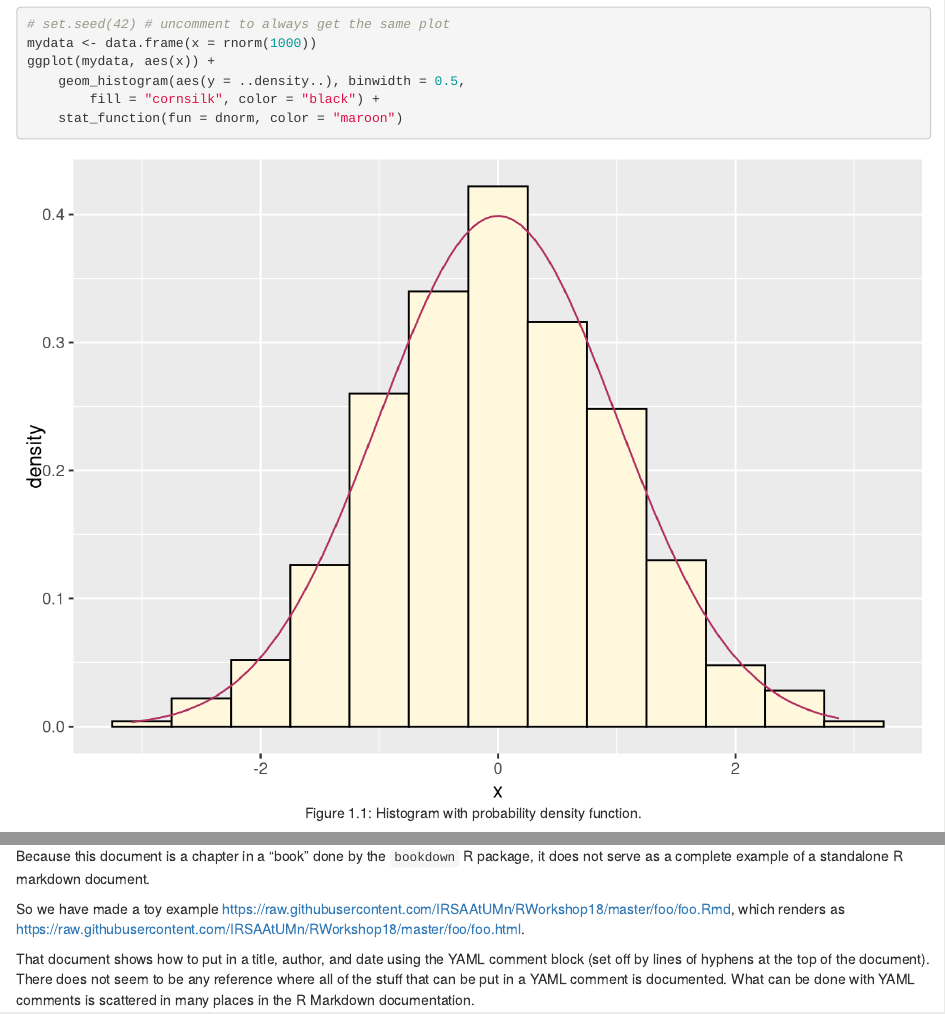
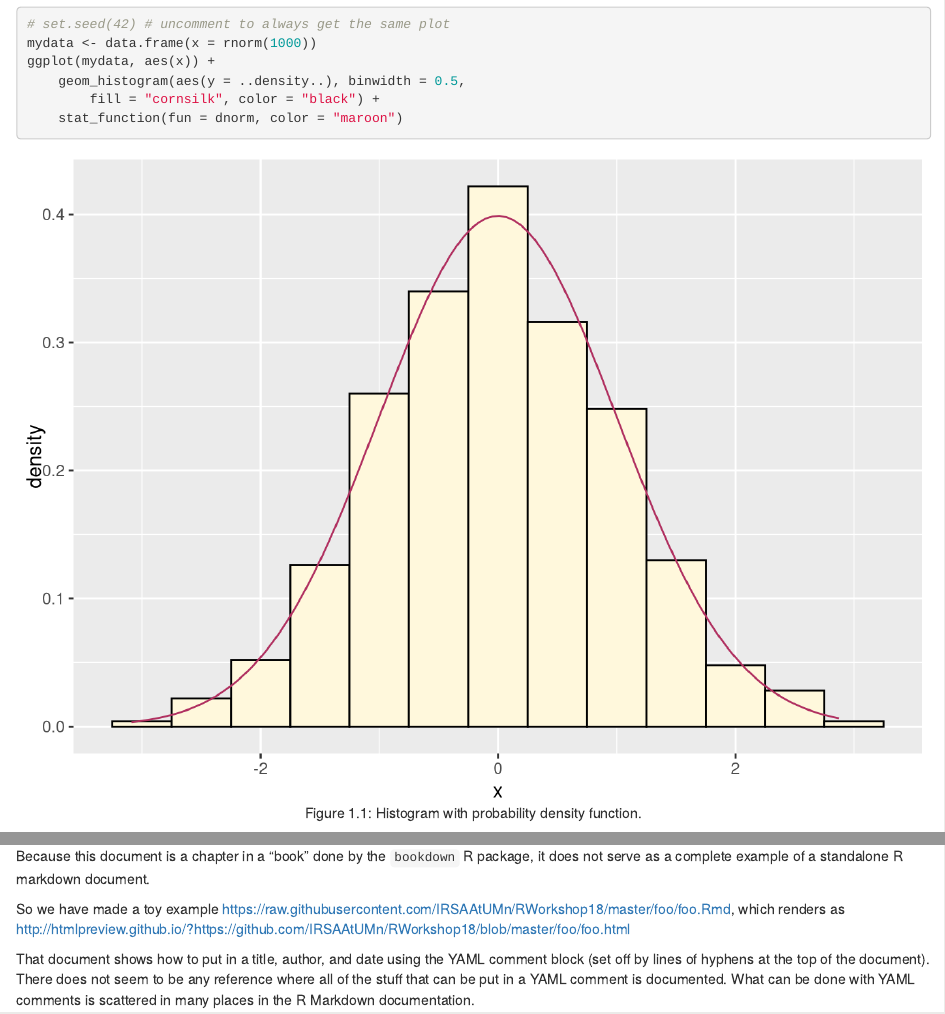
Before and after one commit to IRSAAtUMn/RWorkshop18, an R Markdown document (07-rmark.Rmd): the page in a window 1100 px wide, from 1530 px down, and a second part further down, joined at a grey line. Rendered offline with R 4.5, knitr and Pandoc, with nearby package versions; drawn as R Markdown's standard HTML page in place of the format the file asks for; code that draws random numbers runs with fixed seeds of ours.

Commit message:
try two on link to foo.html

```diff
--- a/07-rmark.Rmd
+++ b/07-rmark.Rmd
@@ -228,7 +228,7 @@ of a standalone R markdown document.
 So we have made a toy example
 https://raw.githubusercontent.com/IRSAAtUMn/RWorkshop18/master/foo/foo.Rmd,
 which renders as
-https://raw.githubusercontent.com/IRSAAtUMn/RWorkshop18/master/foo/foo.html.
+http://htmlpreview.github.io/?https://github.com/IRSAAtUMn/RWorkshop18/blob/master/foo/foo.html
 
 That document shows how to put in a title, author, and date using
 the YAML comment block (set off by lines of hyphens at the top of
```
Also changed, not shown: foo.Rmd (deleted, +0 -9 lines), foo.html (deleted).
